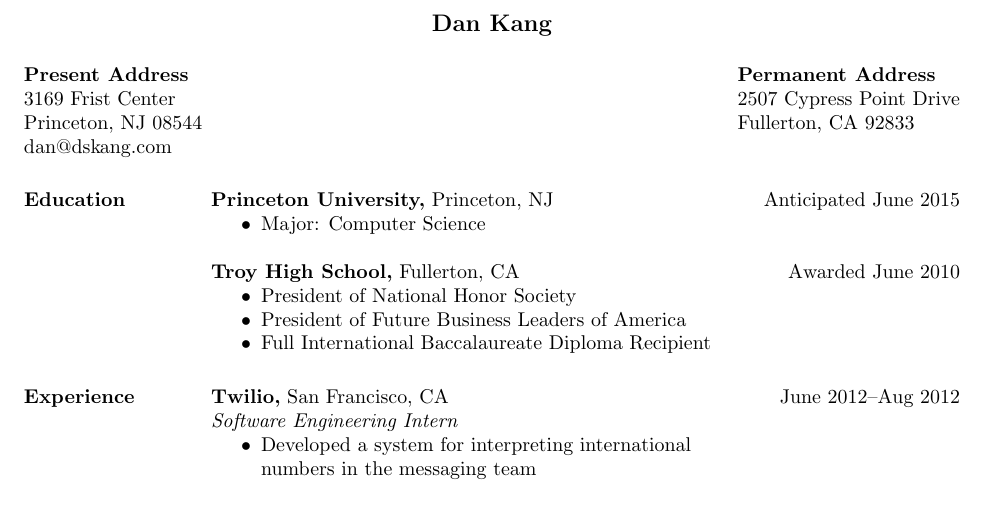
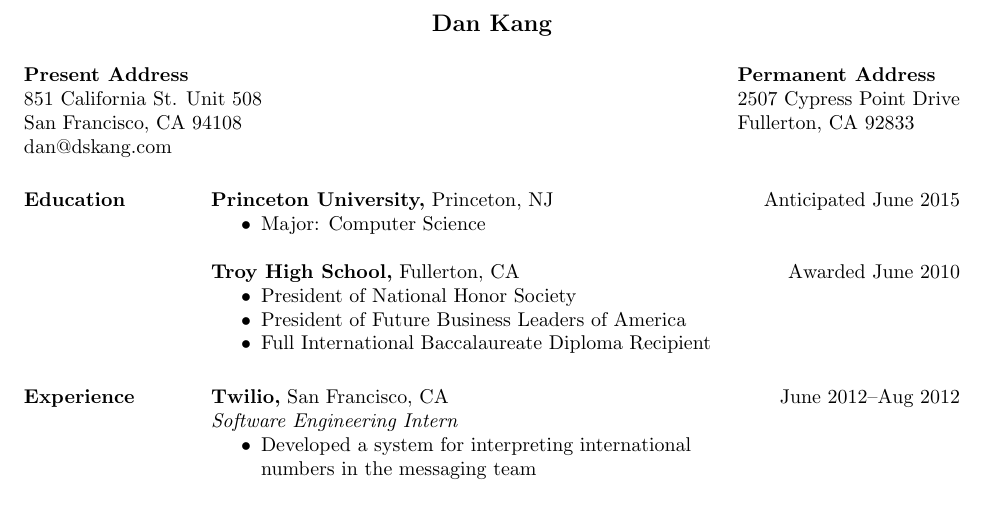
Before and after one commit to namukang/resume, a LaTeX CV (resume.tex): part of the page, cut so that both start at the same text. Compiled offline with pdfLaTeX.

Commit message:
Updated address

```diff
--- a/resume.tex
+++ b/resume.tex
@@ -11,8 +11,8 @@
 
 \name{Dan Kang \\ [12pt]} % the \\[12pt] adds a blank line after name
 
-\address{{\bf Present Address} \\ 3169 Frist Center \\ Princeton, NJ
-  08544 \\ dan@dskang.com }
+\address{{\bf Present Address} \\ 851 California St. Unit 508 \\
+  San Francisco, CA 94108 \\ dan@dskang.com }
 
 \address{{\bf Permanent Address} \\ 2507 Cypress Point Drive \\
   Fullerton, CA 92833 }
```
